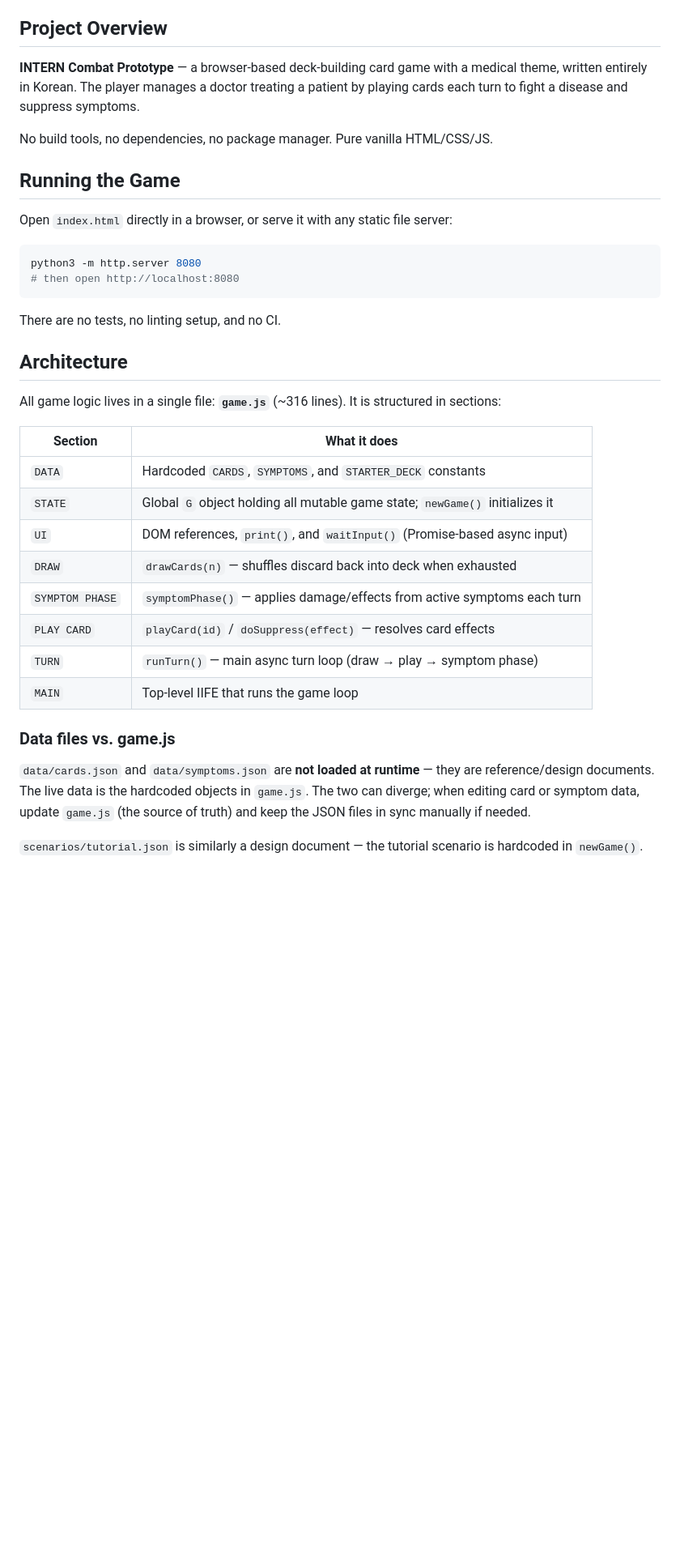
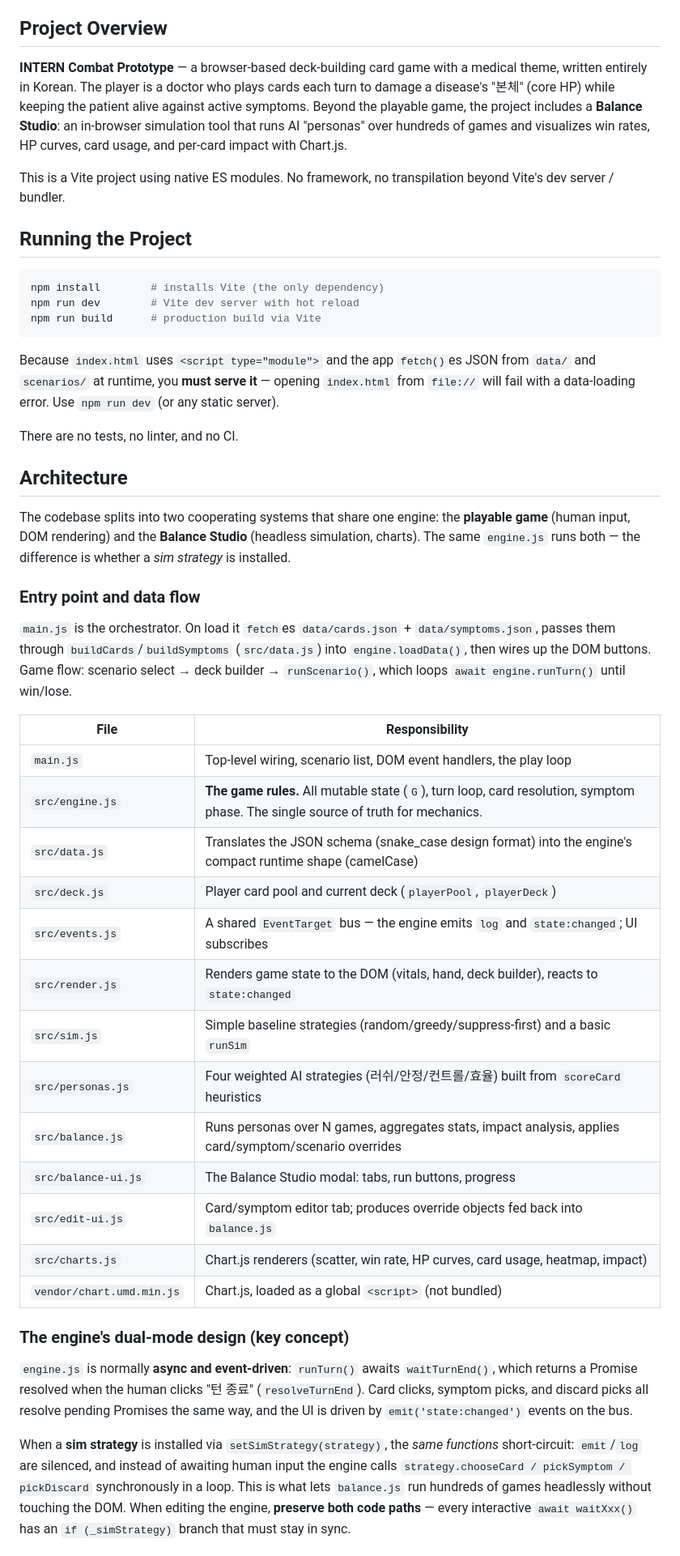
Before and after one commit to usan-twt/deckbuildingfordoctors, a Markdown page: CLAUDE.md, the part around one of its changes. Shown at 81% size. Drawn GitHub-style; blank space fills up the shorter version.

Commit message:
Update CLAUDE.md to reflect Vite/ES-module architecture and Balance Studio

````diff
--- a/CLAUDE.md
+++ b/CLAUDE.md
@@ -4,39 +4,49 @@ This file provides guidance to Claude Code (claude.ai/code) when working with co
 
 ## Project Overview
 
-**INTERN Combat Prototype** — a browser-based deck-building card game with a medical theme, written entirely in Korean. The player manages a doctor treating a patient by playing cards each turn to fight a disease and suppress symptoms.
+**INTERN Combat Prototype** — a browser-based deck-building card game with a medical theme, written entirely in Korean. The player is a doctor who plays cards each turn to damage a disease's "본체" (core HP) while keeping the patient alive against active symptoms. Beyond the playable game, the project includes a **Balance Studio**: an in-browser simulation tool that runs AI "personas" over hundreds of games and visualizes win rates, HP curves, card usage, and per-card impact with Chart.js.
 
-No build tools, no dependencies, no package manager. Pure vanilla HTML/CSS/JS.
+This is a Vite project using native ES modules. No framework, no transpilation beyond Vite's dev server / bundler.
 
-## Running the Game
-
-Open `index.html` directly in a browser, or serve it with any static file server:
+## Running the Project
 
 ```bash
-python3 -m http.server 8080
-# then open http://localhost:8080
+npm install        # installs Vite (the only dependency)
+npm run dev        # Vite dev server with hot reload
+npm run build      # production build via Vite
 ```
 
-There are no tests, no linting setup, and no CI.
+Because `index.html` uses `<script type="module">` and the app `fetch()`es JSON from `data/` and `scenarios/` at runtime, you **must serve it** — opening `index.html` from `file://` will fail with a data-loading error. Use `npm run dev` (or any static server).
+
+There are no tests, no linter, and no CI.
 
 ## Architecture
 
-All game logic lives in a single file: **`game.js`** (~316 lines). It is structured in sections:
+The codebase splits into two cooperating systems that share one engine: the **playable game** (human input, DOM rendering) and the **Balance Studio** (headless simulation, charts). The same `engine.js` runs both — the difference is whether a *sim strategy* is installed.
 
-| Section | What it does |
+### Entry point and data flow
+
+`main.js` is the orchestrator. On load it `fetch`es `data/cards.json` + `data/symptoms.json`, passes them through `buildCards`/`buildSymptoms` (`src/data.js`) into `engine.loadData()`, then wires up the DOM buttons. Game flow: scenario select → deck builder → `runScenario()`, which loops `await engine.runTurn()` until win/lose.
+
+| File | Responsibility |
 |---|---|
-| `DATA` | Hardcoded `CARDS`, `SYMPTOMS`, and `STARTER_DECK` constants |
-| `STATE` | Global `G` object holding all mutable game state; `newGame()` initializes it |
-| `UI` | DOM references, `print()`, and `waitInput()` (Promise-based async input) |
-| `DRAW` | `drawCards(n)` — shuffles discard back into deck when exhausted |
-| `SYMPTOM PHASE` | `symptomPhase()` — applies damage/effects from active symptoms each turn |
-| `PLAY CARD` | `playCard(id)` / `doSuppress(effect)` — resolves card effects |
-| `TURN` | `runTurn()` — main async turn loop (draw → play → symptom phase) |
-| `MAIN` | Top-level IIFE that runs the game loop |
+| `main.js` | Top-level wiring, scenario list, DOM event handlers, the play loop |
+| `src/engine.js` | **The game rules.** All mutable state (`G`), turn loop, card resolution, symptom phase. The single source of truth for mechanics. |
+| `src/data.js` | Translates the JSON schema (snake_case design format) into the engine's compact runtime shape (camelCase) |
+| `src/deck.js` | Player card pool and current deck (`playerPool`, `playerDeck`) |
+| `src/events.js` | A shared `EventTarget` bus — the engine emits `log` and `state:changed`; UI subscribes |
+| `src/render.js` | Renders game state to the DOM (vitals, hand, deck builder), reacts to `state:changed` |
+| `src/sim.js` | Simple baseline strategies (random/greedy/suppress-first) and a basic `runSim` |
+| `src/personas.js` | Four weighted AI strategies (러쉬/안정/컨트롤/효율) built from `scoreCard` heuristics |
+| `src/balance.js` | Runs personas over N games, aggregates stats, impact analysis, applies card/symptom/scenario overrides |
+| `src/balance-ui.js` | The Balance Studio modal: tabs, run buttons, progress |
+| `src/edit-ui.js` | Card/symptom editor tab; produces override objects fed back into `balance.js` |
+| `src/charts.js` | Chart.js renderers (scatter, win rate, HP curves, card usage, heatmap, impact) |
+| `vendor/chart.umd.min.js` | Chart.js, loaded as a global `<script>` (not bundled) |
 
-### Data files vs. game.js
+### The engine's dual-mode design (key concept)
 
-`data/cards.json` and `data/symptoms.json` are **not loaded at runtime** — they are reference/design documents. The live data is the hardcoded objects in `game.js`. The two can diverge; when editing card or symptom data, update `game.js` (the source of truth) and keep the JSON files in sync manually if needed.
+`engine.js` is normally **async and event-driven**: `runTurn()` awaits `waitTurnEnd()`, which returns a Promise resolved when the human clicks "턴 종료" (`resolveTurnEnd`). Card clicks, symptom picks, and discard picks all resolve pending Promises the same way, and the UI is driven by `emit('state:changed')` events on the bus.
 
-`scenarios/tutorial.json` is similarly a design document — the tutorial scenario is hardcoded in `newGame()`.
+When a **sim strategy** is installed via `setSimStrategy(strategy)`, the *same functions* short-circuit: `emit`/`log` are silenced, and instead of awaiting human input the engine calls `strategy.chooseCard / pickSymptom / pickDiscard` synchronously in a loop. This is what lets `balance.js` run hundreds of games headlessly without touching the DOM. When editing the engine, **preserve both code paths** — every interactive `await waitXxx()` has an `if (_simStrategy)` branch that must stay in sync.
 
````
Also changed, not shown: other parts of CLAUDE.md (+18 -11 lines).
